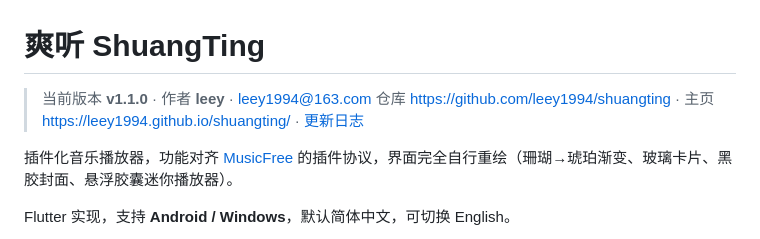
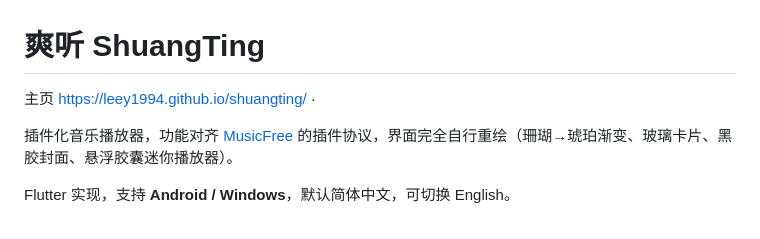
Before and after one commit to leey1994/shuangting, a Markdown page: README.md, the part around the change. Drawn GitHub-style.

```diff
--- a/README.md
+++ b/README.md
@@ -1,7 +1,6 @@
 # 爽听 ShuangTing
 
-> 当前版本 **v1.1.0** · 作者 **leey** · <leey1994@163.com>
-> 仓库 <https://github.com/leey1994/shuangting> · 主页 <https://leey1994.github.io/shuangting/> · [更新日志](CHANGELOG.md)
+主页 <https://leey1994.github.io/shuangting/> ·
 
 插件化音乐播放器，功能对齐 [MusicFree](https://github.com/maotoumao/MusicFree) 的插件协议，界面完全自行重绘（珊瑚→琥珀渐变、玻璃卡片、黑胶封面、悬浮胶囊迷你播放器）。
 
```
